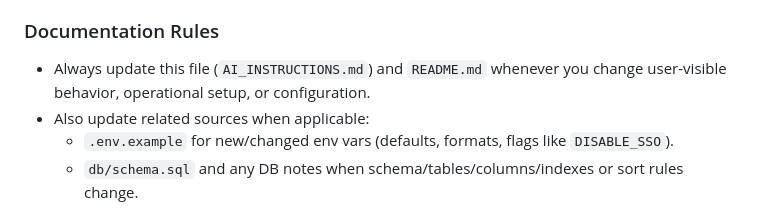
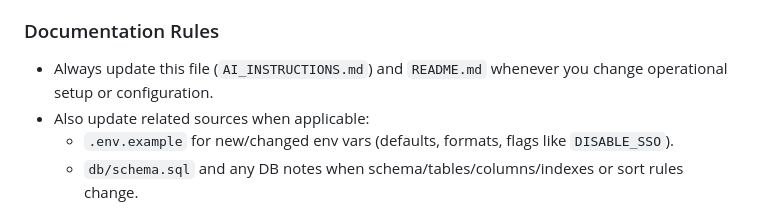
Before and after one commit to ericbrian/multi-user-test-fest-issue-tracker, a Markdown page: AI_INSTRUCTIONS.md, the part around the change. GitHub-like rendering.

Commit message:
Clarify documentation rules in AI instructions by removing redundant phrasing regarding updates to user-visible behavior.

```diff
--- a/AI_INSTRUCTIONS.md
+++ b/AI_INSTRUCTIONS.md
@@ -128,7 +128,7 @@ This document orients future AI/code assistants to continue development efficien
 - Frontend stays minimal (no framework) unless explicitly requested to expand.
 
 ### Documentation Rules
-- Always update this file (`AI_INSTRUCTIONS.md`) and `README.md` whenever you change user-visible behavior, operational setup, or configuration.
+- Always update this file (`AI_INSTRUCTIONS.md`) and `README.md` whenever you change operational setup or configuration.
 - Also update related sources when applicable:
   - `.env.example` for new/changed env vars (defaults, formats, flags like `DISABLE_SSO`).
   - `db/schema.sql` and any DB notes when schema/tables/columns/indexes or sort rules change.
```
